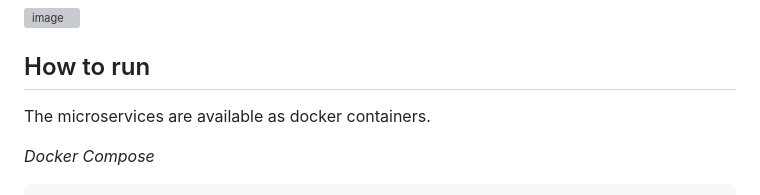
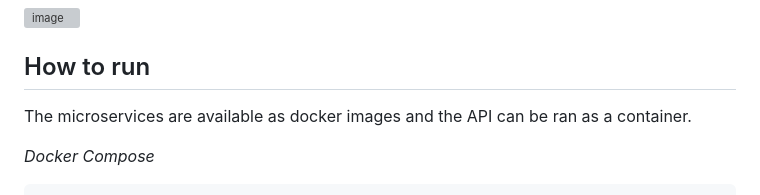
Before and after one commit to agrainger14/csc-7057-depscanner-project, a Markdown page: README.md, the part around the change. Drawn GitHub-style; grey boxes are pictures that could not be loaded.

```diff
--- a/README.md
+++ b/README.md
@@ -28,7 +28,7 @@ The backend has been developed with Spring Boot (Java) with a microservices base
 ![image](https://github.com/agrainger14/csc-7057-depscanner-project/assets/132609173/ed40308a-6697-44c0-bf45-02ac589dac80)
 
 ## How to run
-The microservices are available as docker containers.
+The microservices are available as docker images and the API can be ran as a container.
 
 _Docker Compose_
 
```
